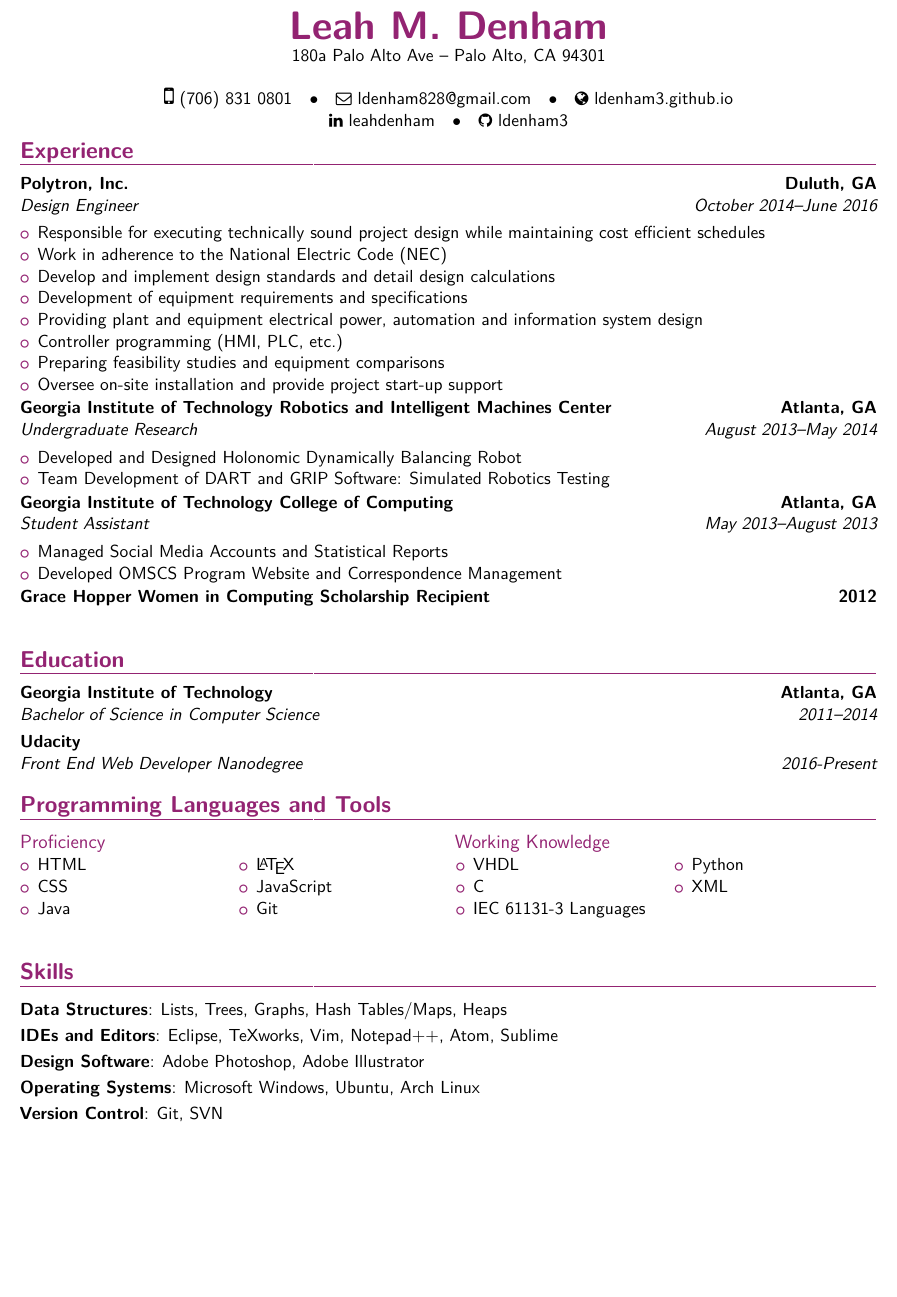
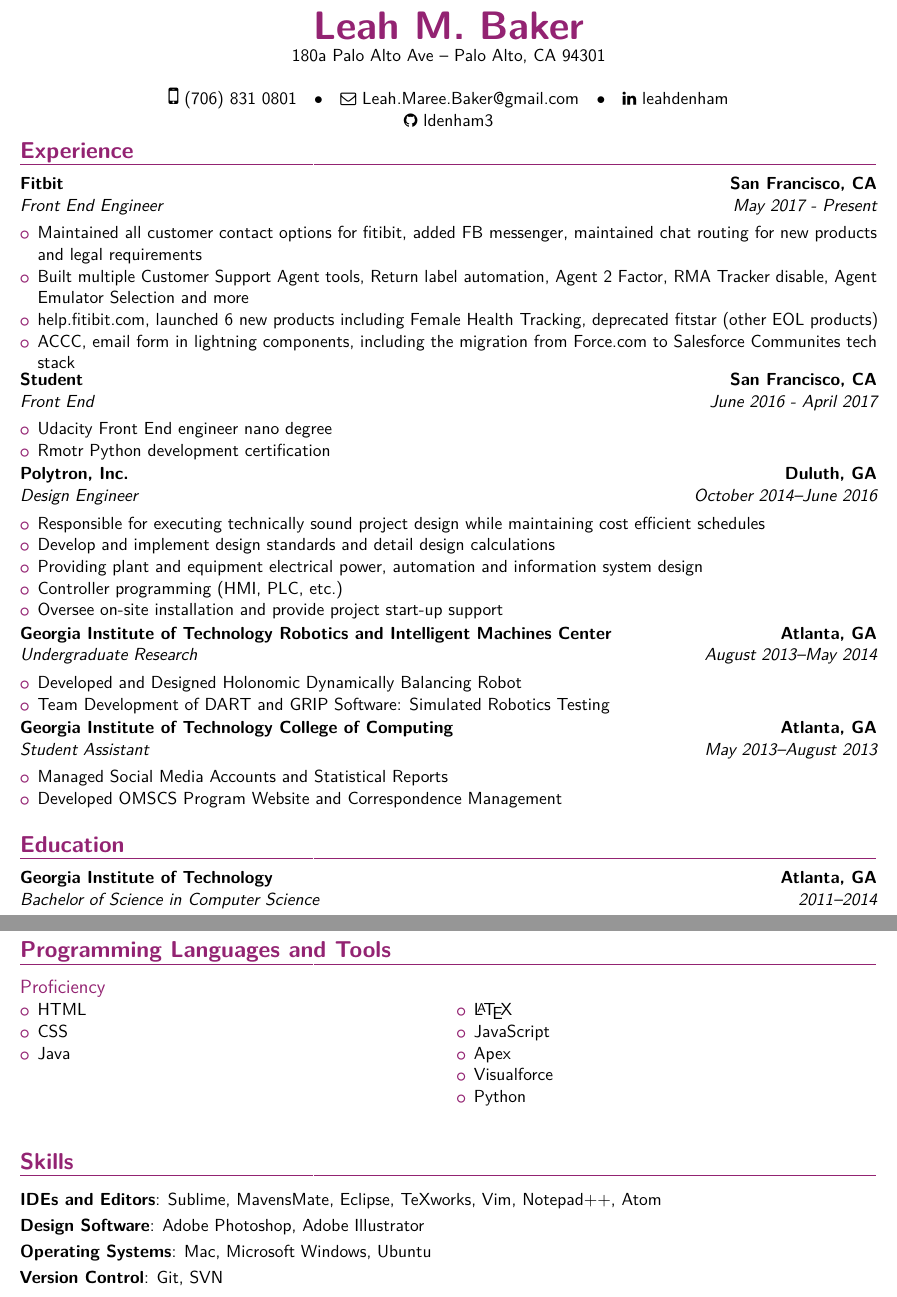
Before and after one commit to ldenham3/CaliforniaResume, a LaTeX CV (LeahDenhamResume.tex): part of the page before the commit and two parts of pages 1 and 2 of 2 after it, the two joined at a grey line, cut so that both start at the same text, the shorter picture padded with empty space. The pictures show the PDF file LeahDenhamResume.pdf that the author committed with the source.

Commit message:
Resume updated with fitbit projects, name changed to baker, still 2 pages need to reduce

```diff
--- a/LeahDenhamResume.tex
+++ b/LeahDenhamResume.tex
@@ -32,11 +32,10 @@
 %\setlength{\makecvtitlenamewidth}{10cm}           % for the 'classic' style, if you want to force the width allocated to your name and avoid line breaks. be careful though, the length is normally calculated to avoid any overlap with your personal info; use this at your own typographical risks...
 
 % personal data
-\name{Leah M.}{Denham}
+\name{Leah M.}{Baker}
 \address{180a Palo Alto Ave}{Palo Alto, CA 94301}
-\homepage{ldenham3.github.io}
 \phone[mobile]{(706)~831~0801}
-\email{ldenham828@gmail.com}
+\email{Leah.Maree.Baker@gmail.com}
 \social[linkedin]{leahdenham}
 \social[github] {ldenham3}
 
@@ -55,15 +54,26 @@
 
 \section{Experience}
 
+\cventry{May 2017 - Present}{Front End Engineer}{Fitbit}{San Francisco, CA}{}{}
+\begin{itemize}
+\item Maintained all customer contact options for fitibit, added FB messenger, maintained chat routing for new products and legal requirements
+\item Built multiple Customer Support Agent tools, Return label automation, Agent 2 Factor, RMA Tracker disable, Agent Emulator Selection and more
+\item help.fitibit.com, launched 6 new products including Female Health Tracking, deprecated fitstar (other EOL products)
+\item ACCC, email form in lightning components, including the migration from Force.com to Salesforce Communites tech stack
+\end{itemize}
+
+\cventry{June 2016 - April 2017}{Front End}{Student}{San Francisco, CA}{}{}
+\begin{itemize}
+\item Udacity Front End engineer nano degree
+\item Rmotr Python development certification
+\end{itemize}
+
 \cventry{October 2014--June 2016}{Design Engineer}{Polytron, Inc.}{Duluth, GA}{}{}
 \begin{itemize}
 \item Responsible for executing technically sound project design while maintaining cost efficient schedules
-\item Work in adherence to the National Electric Code (NEC)
 \item Develop and implement design standards and detail design calculations
-\item Development of equipment requirements and specifications
 \item Providing plant and equipment electrical power, automation and information system design
 \item Controller programming (HMI, PLC, etc.)
-\item Preparing feasibility studies and equipment comparisons
 \item Oversee on-site installation and provide project start-up support
 \end{itemize}
 
@@ -79,12 +89,8 @@
 \item Developed OMSCS Program Website and Correspondence Management
 \end{itemize}
 
-\cventry{}{}{Grace Hopper Women in Computing Scholarship Recipient}{2012}{}{}
-
-
 \section{Education}
 \cventry{2011--2014}{Bachelor of Science in Computer Science}{Georgia Institute of Technology}{Atlanta, GA}{}{}
-\cventry{2016-Present}{Front End Web Developer Nanodegree}{Udacity}{}{}{}
 
 \section{Programming Languages and Tools}
 
@@ -99,8 +105,3 @@
 	\columnbreak
 	\item \LaTeX
 	\item JavaScript
-	\item Git
-	\end{itemize}
-	\end{multicols}
-}
-\cvcolumn{Working Knowledge}{
@@ -110,9 +108,6 @@
-	\item VHDL
-	\item C
-	\item IEC 61131-3 Languages
-	\columnbreak
+	\item Apex
+	\item Visualforce
 	\item Python
-	\item XML
 	\end{itemize}
 	\end{multicols}
 }
@@ -121,10 +116,9 @@
 \vspace{-4mm}
 \section{Skills}
 
-\cvitem{Data Structures}{Lists, Trees, Graphs, Hash Tables/Maps, Heaps}
-\cvitem{IDEs and Editors}{Eclipse, TeXworks, Vim, Notepad++, Atom, Sublime}
+\cvitem{IDEs and Editors}{Sublime, MavensMate, Eclipse, TeXworks, Vim, Notepad++, Atom}
 \cvitem{Design Software}{Adobe Photoshop, Adobe Illustrator}
-\cvitem{Operating Systems}{Microsoft Windows, Ubuntu, Arch Linux}
+\cvitem{Operating Systems}{Mac, Microsoft Windows, Ubuntu}
 \cvitem{Version Control}{Git, SVN}
 
 \end{document}
```
Also changed, not shown: LeahDenhamResume.pdf, LeahDenhamResume.tex (3 more changed lines).
